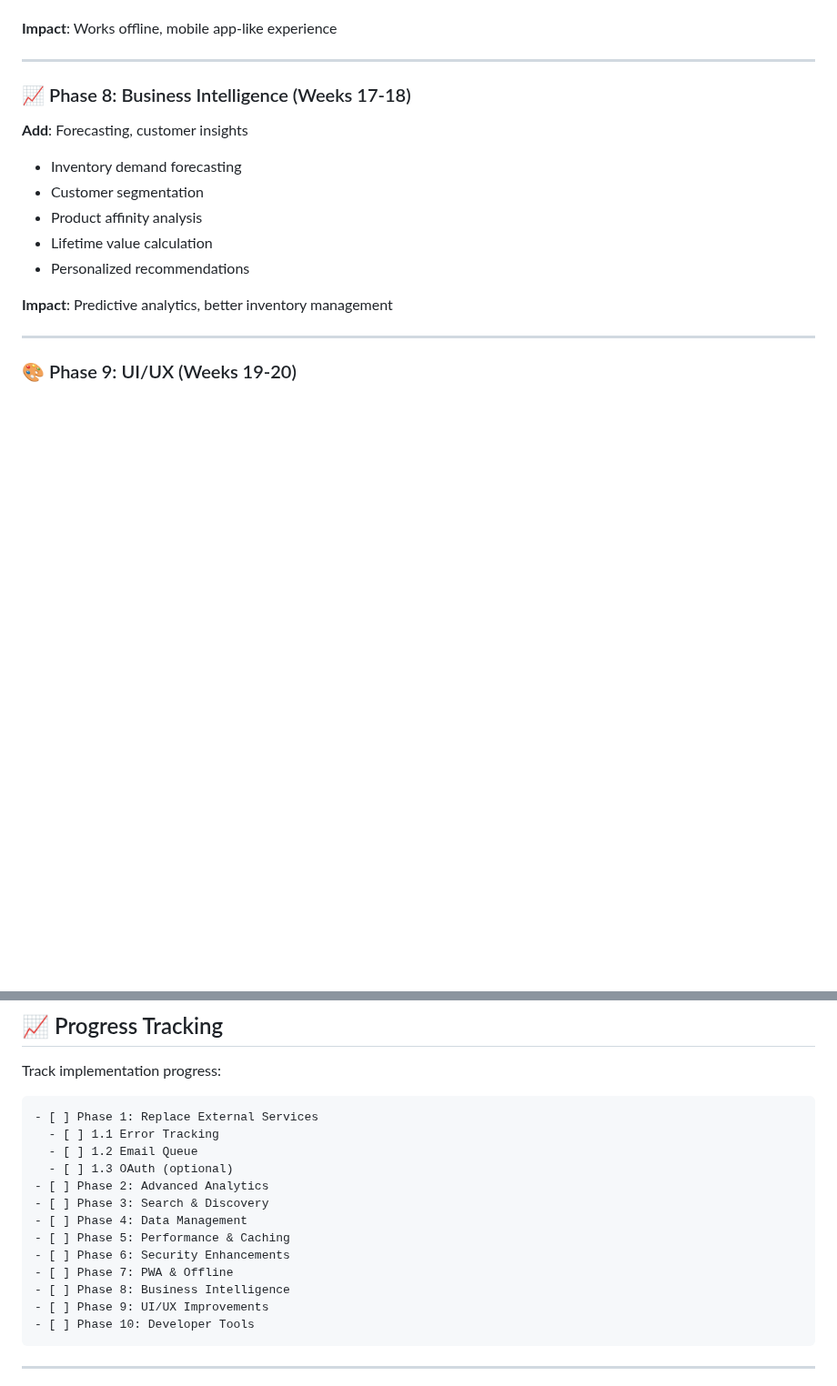
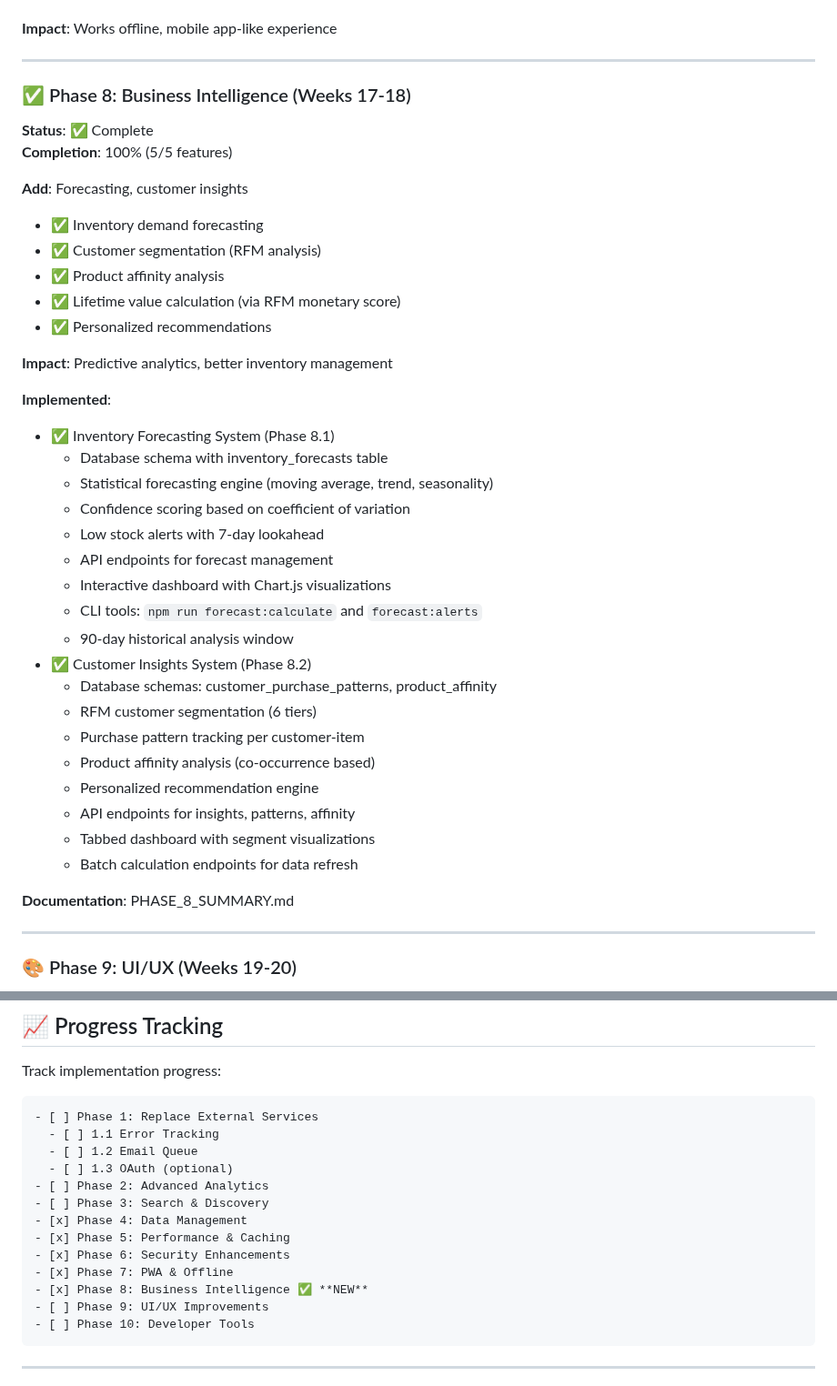
Before and after one commit to SmokeHound/joshburt.com.au, a Markdown page: UPGRADE_SUMMARY.md, 2 parts joined by grey strips. Shown at 91% size. Drawn GitHub-style; blank space fills up the shorter version.

Commit message:
Phase 8: Update UPGRADE_SUMMARY.md - mark Phase 8 as complete
Co-authored-by: SmokeHound <23314326+SmokeHound@users.noreply.github.com>

````diff
--- a/UPGRADE_SUMMARY.md
+++ b/UPGRADE_SUMMARY.md
@@ -176,17 +176,43 @@ Enhance joshburt.com.au with advanced features using **only free, open-source, s
 
 ---
 
-### 📈 Phase 8: Business Intelligence (Weeks 17-18)
+### ✅ Phase 8: Business Intelligence (Weeks 17-18)
+
+**Status**: ✅ Complete
+**Completion**: 100% (5/5 features)
 
 **Add**: Forecasting, customer insights
 
-- Inventory demand forecasting
-- Customer segmentation
-- Product affinity analysis
-- Lifetime value calculation
-- Personalized recommendations
+- ✅ Inventory demand forecasting
+- ✅ Customer segmentation (RFM analysis)
+- ✅ Product affinity analysis
+- ✅ Lifetime value calculation (via RFM monetary score)
+- ✅ Personalized recommendations
 
 **Impact**: Predictive analytics, better inventory management
+
+**Implemented**:
+
+- ✅ Inventory Forecasting System (Phase 8.1)
+  - Database schema with inventory_forecasts table
+  - Statistical forecasting engine (moving average, trend, seasonality)
+  - Confidence scoring based on coefficient of variation
+  - Low stock alerts with 7-day lookahead
+  - API endpoints for forecast management
+  - Interactive dashboard with Chart.js visualizations
+  - CLI tools: `npm run forecast:calculate` and `forecast:alerts`
+  - 90-day historical analysis window
+- ✅ Customer Insights System (Phase 8.2)
+  - Database schemas: customer_purchase_patterns, product_affinity
+  - RFM customer segmentation (6 tiers)
+  - Purchase pattern tracking per customer-item
+  - Product affinity analysis (co-occurrence based)
+  - Personalized recommendation engine
+  - API endpoints for insights, patterns, affinity
+  - Tabbed dashboard with segment visualizations
+  - Batch calculation endpoints for data refresh
+
+**Documentation**: PHASE_8_SUMMARY.md
 
 ---
 
@@ -427,11 +453,11 @@ Track implementation progress:
   - [ ] 1.3 OAuth (optional)
 - [ ] Phase 2: Advanced Analytics
 - [ ] Phase 3: Search & Discovery
-- [ ] Phase 4: Data Management
-- [ ] Phase 5: Performance & Caching
-- [ ] Phase 6: Security Enhancements
-- [ ] Phase 7: PWA & Offline
-- [ ] Phase 8: Business Intelligence
+- [x] Phase 4: Data Management
+- [x] Phase 5: Performance & Caching
+- [x] Phase 6: Security Enhancements
+- [x] Phase 7: PWA & Offline
+- [x] Phase 8: Business Intelligence ✅ **NEW**
 - [ ] Phase 9: UI/UX Improvements
 - [ ] Phase 10: Developer Tools
 ```
````
